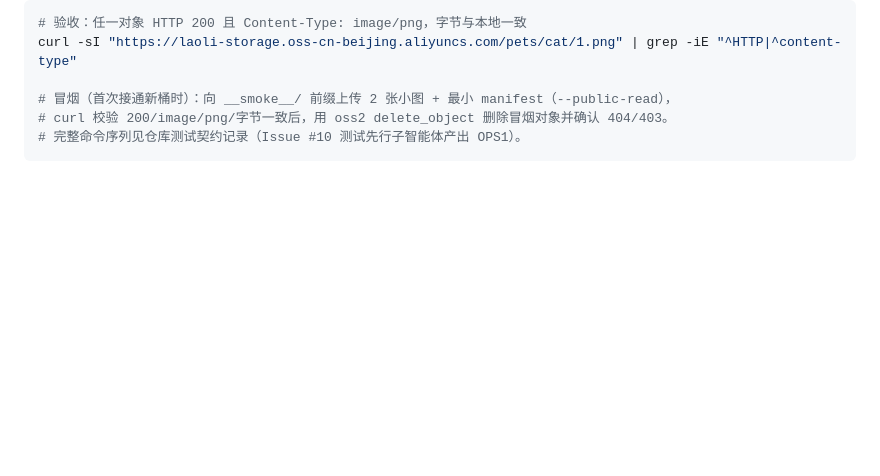
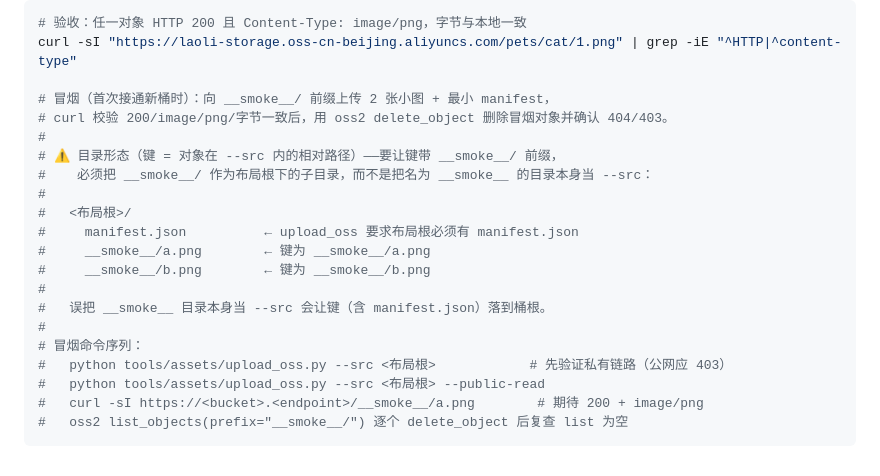
Before and after one commit to AI-BBM/electronic-pet, a Markdown page: tools/assets/README.md, the part around the change. Rendered like a GitHub page; blank space fills up the shorter version.

Commit message:
docs(assets): 冒烟规程补目录形态示例与完整命令序列（防键落桶根误用）

````diff
--- a/tools/assets/README.md
+++ b/tools/assets/README.md
@@ -103,7 +103,22 @@ python tools/assets/upload_oss.py --src <布局根目录> --public-read
 # 验收：任一对象 HTTP 200 且 Content-Type: image/png，字节与本地一致
 curl -sI "https://laoli-storage.oss-cn-beijing.aliyuncs.com/pets/cat/1.png" | grep -iE "^HTTP|^content-type"
 
-# 冒烟（首次接通新桶时）：向 __smoke__/ 前缀上传 2 张小图 + 最小 manifest（--public-read），
+# 冒烟（首次接通新桶时）：向 __smoke__/ 前缀上传 2 张小图 + 最小 manifest，
 # curl 校验 200/image/png/字节一致后，用 oss2 delete_object 删除冒烟对象并确认 404/403。
-# 完整命令序列见仓库测试契约记录（Issue #10 测试先行子智能体产出 OPS1）。
+#
+# ⚠️ 目录形态（键 = 对象在 --src 内的相对路径）——要让键带 __smoke__/ 前缀，
+#    必须把 __smoke__/ 作为布局根下的子目录，而不是把名为 __smoke__ 的目录本身当 --src：
+#
+#   <布局根>/
+#     manifest.json          ← upload_oss 要求布局根必须有 manifest.json
+#     __smoke__/a.png        ← 键为 __smoke__/a.png
+#     __smoke__/b.png        ← 键为 __smoke__/b.png
+#
+#   误把 __smoke__ 目录本身当 --src 会让键（含 manifest.json）落到桶根。
+#
+# 冒烟命令序列：
+#   python tools/assets/upload_oss.py --src <布局根>            # 先验证私有链路（公网应 403）
+#   python tools/assets/upload_oss.py --src <布局根> --public-read
+#   curl -sI https://<bucket>.<endpoint>/__smoke__/a.png        # 期待 200 + image/png
+#   oss2 list_objects(prefix="__smoke__/") 逐个 delete_object 后复查 list 为空
 ```
````
